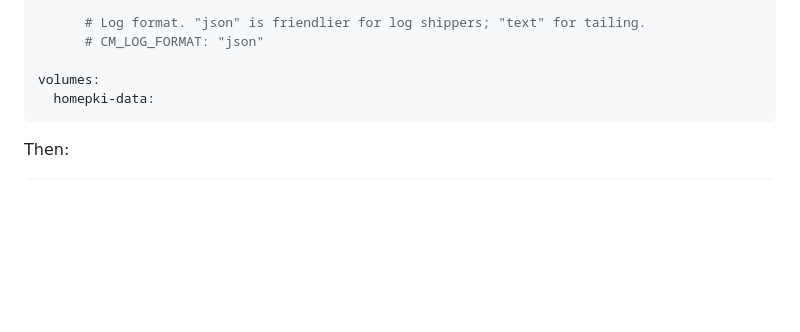
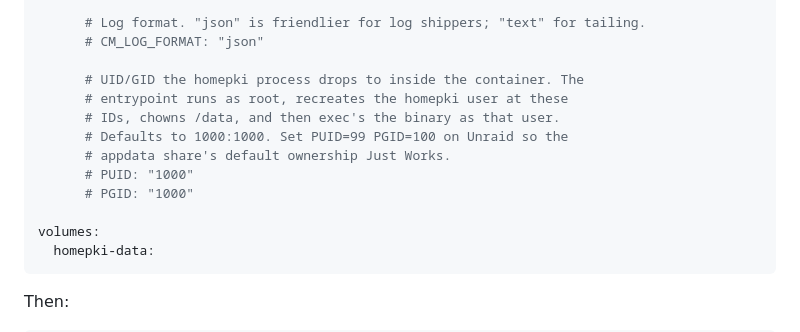
Before and after one commit to Klice/homepki, a Markdown page: README.md, the part around the change. Rendered like a GitHub page; blank space fills up the shorter version.

Commit message:
docs(readme): document PUID/PGID env vars
Adds a commented-out entry in the docker-compose example so operators
on Unraid (PUID=99 PGID=100), Synology, or any other host with a
fixed appdata owner discover the knob without reading the Dockerfile.

Co-Authored-By: Claude Opus 4.7 (1M context) <noreply@anthropic.com>

````diff
--- a/README.md
+++ b/README.md
@@ -117,6 +117,14 @@ services:
       # Log format. "json" is friendlier for log shippers; "text" for tailing.
       # CM_LOG_FORMAT: "json"
 
+      # UID/GID the homepki process drops to inside the container. The
+      # entrypoint runs as root, recreates the homepki user at these
+      # IDs, chowns /data, and then exec's the binary as that user.
+      # Defaults to 1000:1000. Set PUID=99 PGID=100 on Unraid so the
+      # appdata share's default ownership Just Works.
+      # PUID: "1000"
+      # PGID: "1000"
+
 volumes:
   homepki-data:
 ```
````
